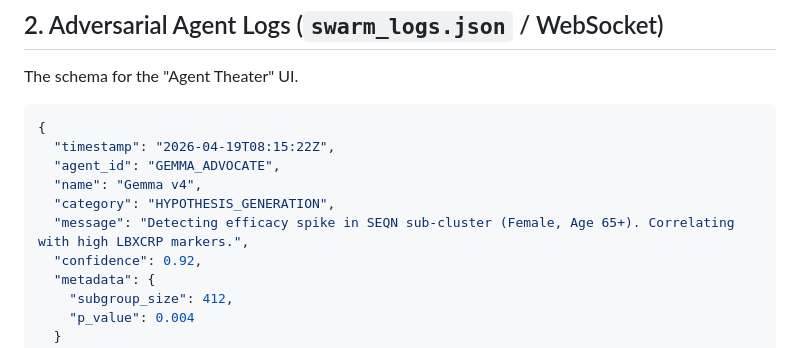
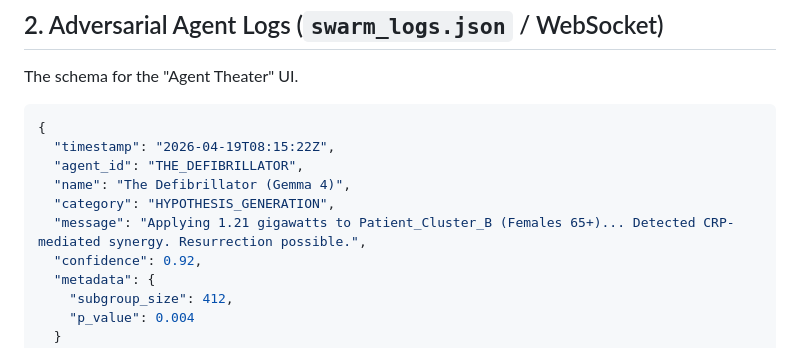
Before and after one commit to farhanmir/lazarus, a Markdown page: Lazarus_Nexus_Data_Schema.md, the part around the change. Drawn GitHub-style.

````diff
--- a/Lazarus_Nexus_Data_Schema.md
+++ b/Lazarus_Nexus_Data_Schema.md
@@ -67,10 +67,10 @@ The schema for the "Agent Theater" UI.
 ```json
 {
   "timestamp": "2026-04-19T08:15:22Z",
-  "agent_id": "GEMMA_ADVOCATE",
-  "name": "Gemma v4",
+  "agent_id": "THE_DEFIBRILLATOR",
+  "name": "The Defibrillator (Gemma 4)",
   "category": "HYPOTHESIS_GENERATION",
-  "message": "Detecting efficacy spike in SEQN sub-cluster (Female, Age 65+). Correlating with high LBXCRP markers.",
+  "message": "Applying 1.21 gigawatts to Patient_Cluster_B (Females 65+)... Detected CRP-mediated synergy. Resurrection possible.",
   "confidence": 0.92,
   "metadata": {
     "subgroup_size": 412,
````
Also changed, not shown: Lazarus_Nexus_Strategy.md (+9 -7 lines).
